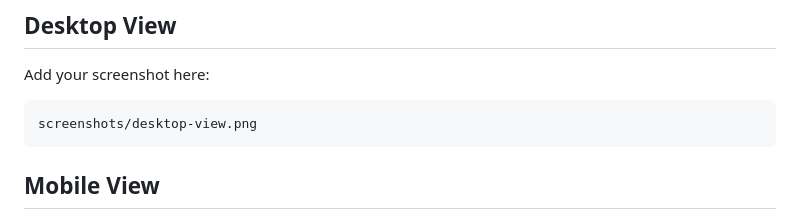
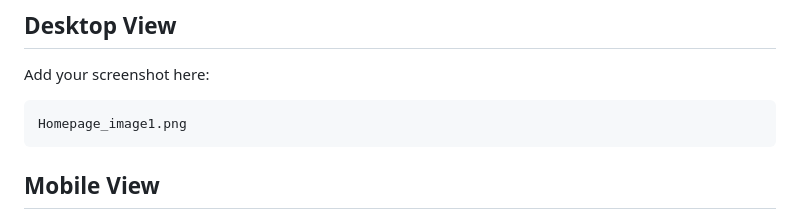
Before and after one commit to NoorULEman023/CV_Web_Internship_Mtech_Task_1, a Markdown page: README.md, the part around the change. Rendered like a GitHub page.

Commit message:
Update screenshot file reference in README

````diff
--- a/README.md
+++ b/README.md
@@ -200,7 +200,7 @@ It can easily be integrated using:
 Add your screenshot here:
 
 ```
-screenshots/desktop-view.png
+Homepage_image1.png
 ```
 
 ## Mobile View
````
